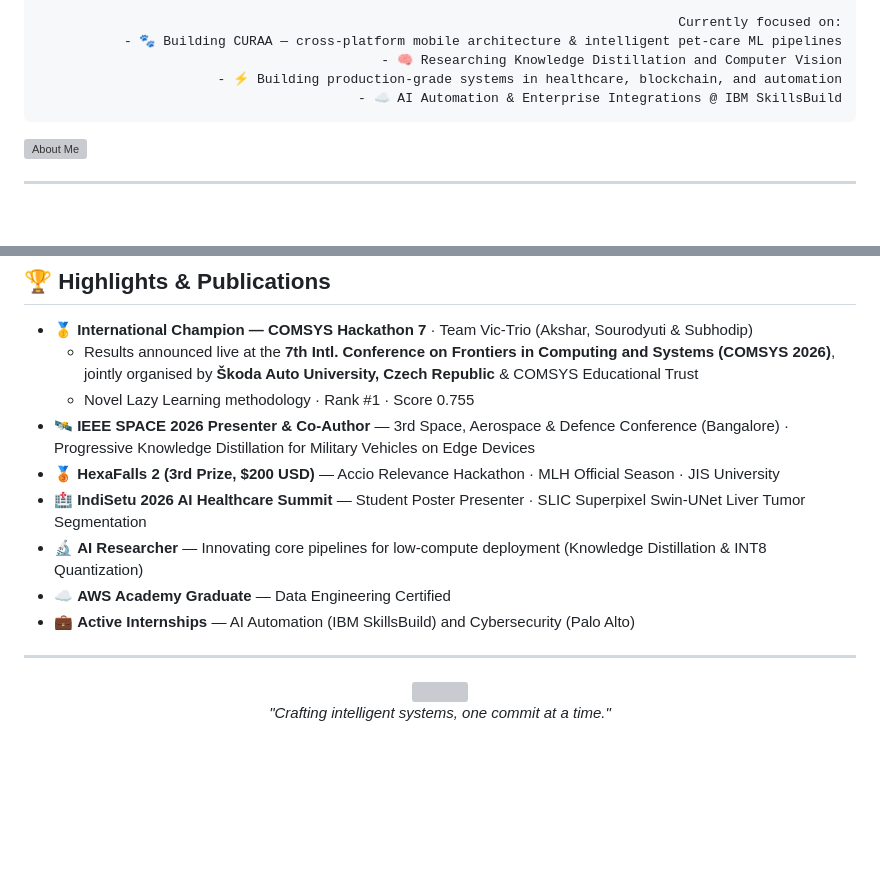
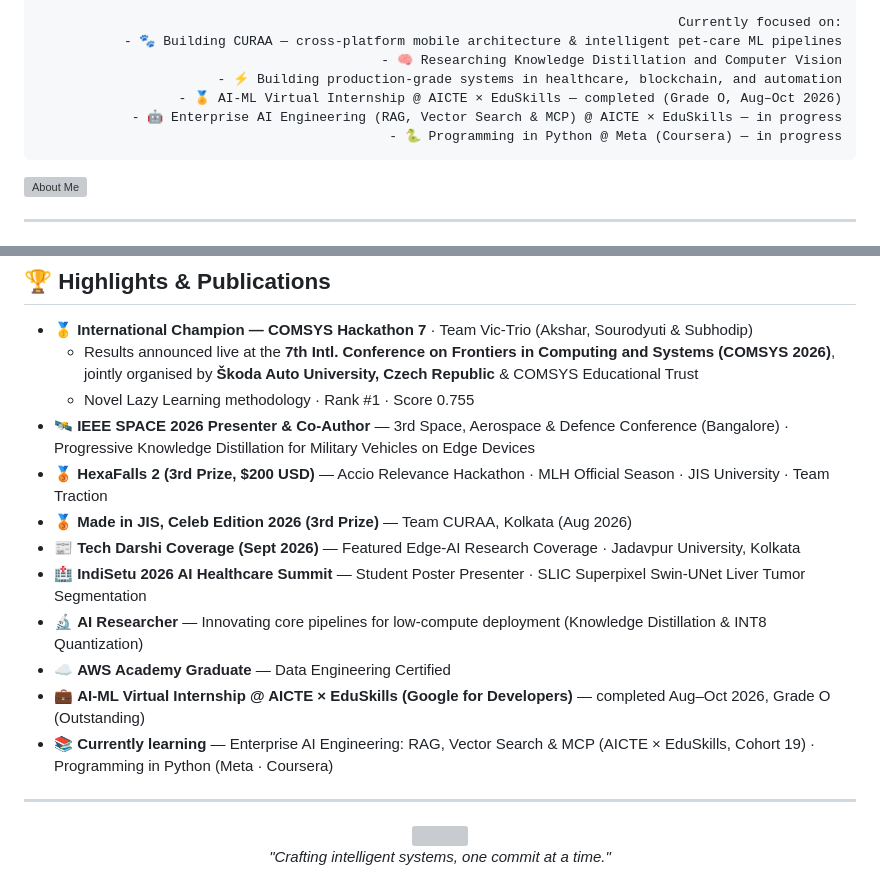
Before and after one commit to workforakng/workforakng, a Markdown page: README.md, 2 parts joined by grey strips. Rendered like a GitHub page; folded sections open; blank space fills up the shorter version; grey boxes are pictures that could not be loaded.

Commit message:
Update GitHub profile README: awards (HexaFalls Team Traction, Made in JIS, Tech Darshi), AICTE internship

````diff
--- a/README.md
+++ b/README.md
@@ -35,7 +35,9 @@ Currently focused on:
 - 🐾 Building CURAA — cross-platform mobile architecture & intelligent pet-care ML pipelines
 - 🧠 Researching Knowledge Distillation and Computer Vision
 - ⚡ Building production-grade systems in healthcare, blockchain, and automation
-- ☁️ AI Automation & Enterprise Integrations @ IBM SkillsBuild
+- 🏅 AI-ML Virtual Internship @ AICTE × EduSkills — completed (Grade O, Aug–Oct 2026)
+- 🤖 Enterprise AI Engineering (RAG, Vector Search & MCP) @ AICTE × EduSkills — in progress
+- 🐍 Programming in Python @ Meta (Coursera) — in progress
 ```
 </details>
 
@@ -180,11 +182,14 @@ Currently focused on:
   - Results announced live at the **7th Intl. Conference on Frontiers in Computing and Systems (COMSYS 2026)**, jointly organised by **Škoda Auto University, Czech Republic** & COMSYS Educational Trust
   - Novel Lazy Learning methodology · Rank #1 · Score 0.755
 - 🛰️ **IEEE SPACE 2026 Presenter & Co-Author** — 3rd Space, Aerospace & Defence Conference (Bangalore) · Progressive Knowledge Distillation for Military Vehicles on Edge Devices
-- 🥉 **HexaFalls 2 (3rd Prize, $200 USD)** — Accio Relevance Hackathon · MLH Official Season · JIS University
+- 🥉 **HexaFalls 2 (3rd Prize, $200 USD)** — Accio Relevance Hackathon · MLH Official Season · JIS University · Team Traction
+- 🥉 **Made in JIS, Celeb Edition 2026 (3rd Prize)** — Team CURAA, Kolkata (Aug 2026)
+- 📰 **Tech Darshi Coverage (Sept 2026)** — Featured Edge-AI Research Coverage · Jadavpur University, Kolkata
 - 🏥 **IndiSetu 2026 AI Healthcare Summit** — Student Poster Presenter · SLIC Superpixel Swin-UNet Liver Tumor Segmentation
 - 🔬 **AI Researcher** — Innovating core pipelines for low-compute deployment (Knowledge Distillation & INT8 Quantization)
 - ☁️ **AWS Academy Graduate** — Data Engineering Certified
-- 💼 **Active Internships** — AI Automation (IBM SkillsBuild) and Cybersecurity (Palo Alto)
+- 💼 **AI-ML Virtual Internship @ AICTE × EduSkills (Google for Developers)** — completed Aug–Oct 2026, Grade O (Outstanding)
+- 📚 **Currently learning** — Enterprise AI Engineering: RAG, Vector Search & MCP (AICTE × EduSkills, Cohort 19) · Programming in Python (Meta · Coursera)
 
 ---
 
````
Also changed, not shown: other parts of README.md (+1 -1 lines).
